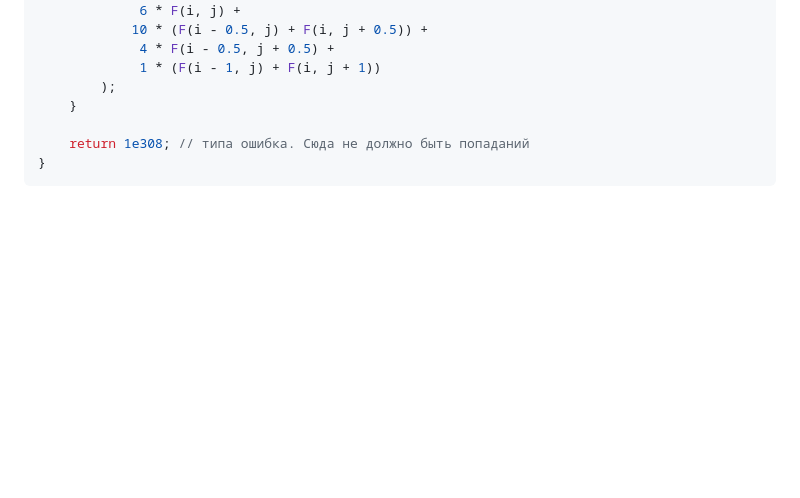
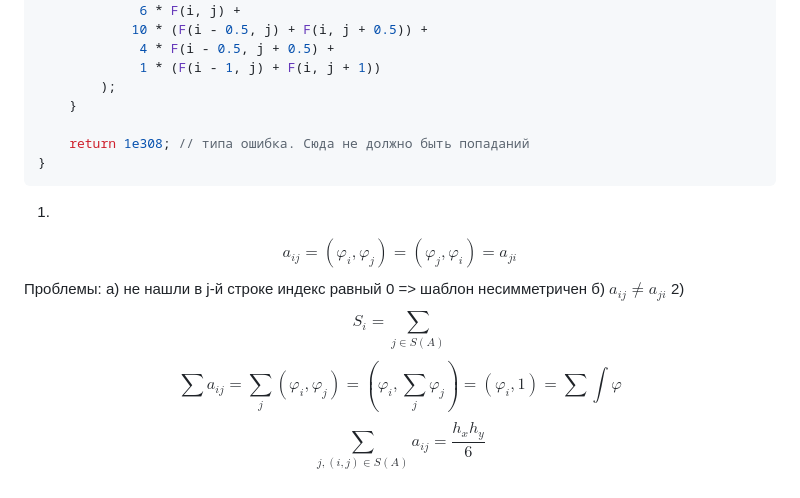
Before and after one commit to Timer-han/MSU_MM_EVM_6th_SEMESTR, a Markdown page: Lections/Lesson 8.md, the part around the change. GitHub-like rendering; blank space fills up the shorter version.

Commit message:
vault backup: 2025-04-05 16:21:37

````diff
--- a/Lections/Lesson 8.md
+++ b/Lections/Lesson 8.md
@@ -149,3 +149,21 @@ double F_ij (
 	return 1e308; // типа ошибка. Сюда не должно быть попаданий
 }
 ```
+
+1)
+$$
+a_{ij} = (\varphi_i, \varphi_j) = (\varphi_j, \varphi_i) = a_{ji}
+$$
+Проблемы:
+	a) не нашли в j-й строке индекс равный 0 => шаблон несимметричен
+	б) $a_{ij} \neq a_{ji}$
+2)
+$$
+S_i = \sum_{j \in S(A)}
+$$
+$$
+\sum a_{ij} = \sum_j (\varphi_i, \varphi_j) = (\varphi_i,\sum_j  \varphi_j) = (\varphi_i, 1) = \sum \int \varphi
+$$
+$$
+\sum_{j, (i, j) \in S(A) } a_{ij} = \frac{h_x h_y}{6}
+$$
````
